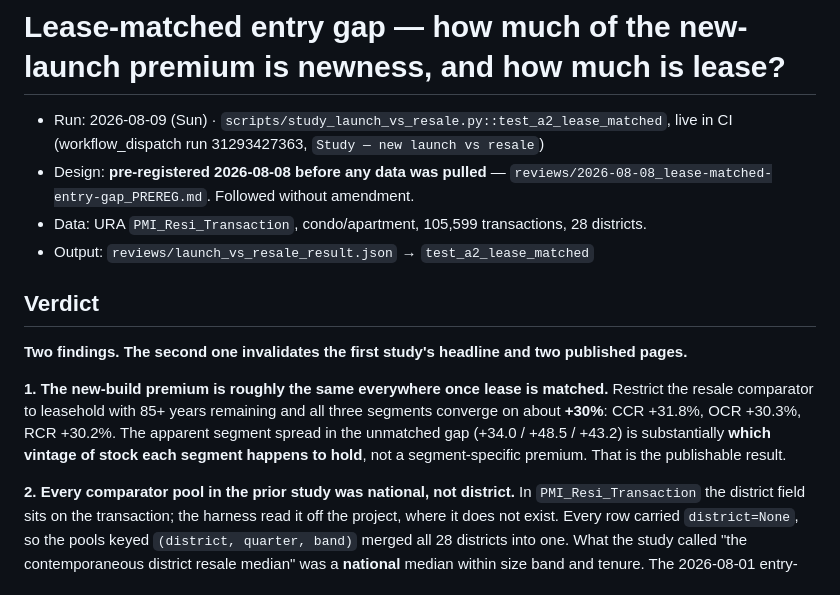
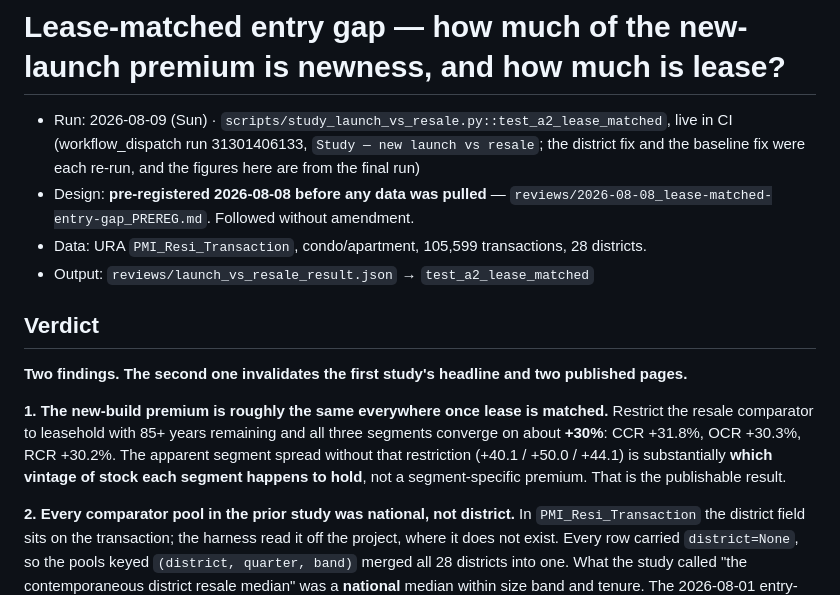
Before and after one commit to phuazz/sg-property-decision, a Markdown page: reviews/2026-08-09_lease-matched-entry-gap.md, the part around the change. Drawn GitHub-style.

Commit message:
Point the record at the final run and drop the last stale trio

```diff
--- a/reviews/2026-08-09_lease-matched-entry-gap.md
+++ b/reviews/2026-08-09_lease-matched-entry-gap.md
@@ -1,7 +1,8 @@
 # Lease-matched entry gap — how much of the new-launch premium is newness, and how much is lease?
 
 - Run: 2026-08-09 (Sun) · `scripts/study_launch_vs_resale.py::test_a2_lease_matched`, live in CI
-  (workflow_dispatch run 31293427363, `Study — new launch vs resale`)
+  (workflow_dispatch run 31301406133, `Study — new launch vs resale`; the district fix and the
+  baseline fix were each re-run, and the figures here are from the final run)
 - Design: **pre-registered 2026-08-08 before any data was pulled** —
   `reviews/2026-08-08_lease-matched-entry-gap_PREREG.md`. Followed without amendment.
 - Data: URA `PMI_Resi_Transaction`, condo/apartment, 105,599 transactions, 28 districts.
@@ -13,9 +14,9 @@
 
 **1. The new-build premium is roughly the same everywhere once lease is matched.** Restrict the
 resale comparator to leasehold with 85+ years remaining and all three segments converge on about
-**+30%**: CCR +31.8%, OCR +30.3%, RCR +30.2%. The apparent segment spread in the unmatched gap
-(+34.0 / +48.5 / +43.2) is substantially **which vintage of stock each segment happens to hold**,
-not a segment-specific premium. That is the publishable result.
+**+30%**: CCR +31.8%, OCR +30.3%, RCR +30.2%. The apparent segment spread without that
+restriction (+40.1 / +50.0 / +44.1) is substantially **which vintage of stock each segment happens
+to hold**, not a segment-specific premium. That is the publishable result.
 
 **2. Every comparator pool in the prior study was national, not district.** In
 `PMI_Resi_Transaction` the district field sits on the transaction; the harness read it off the
```
